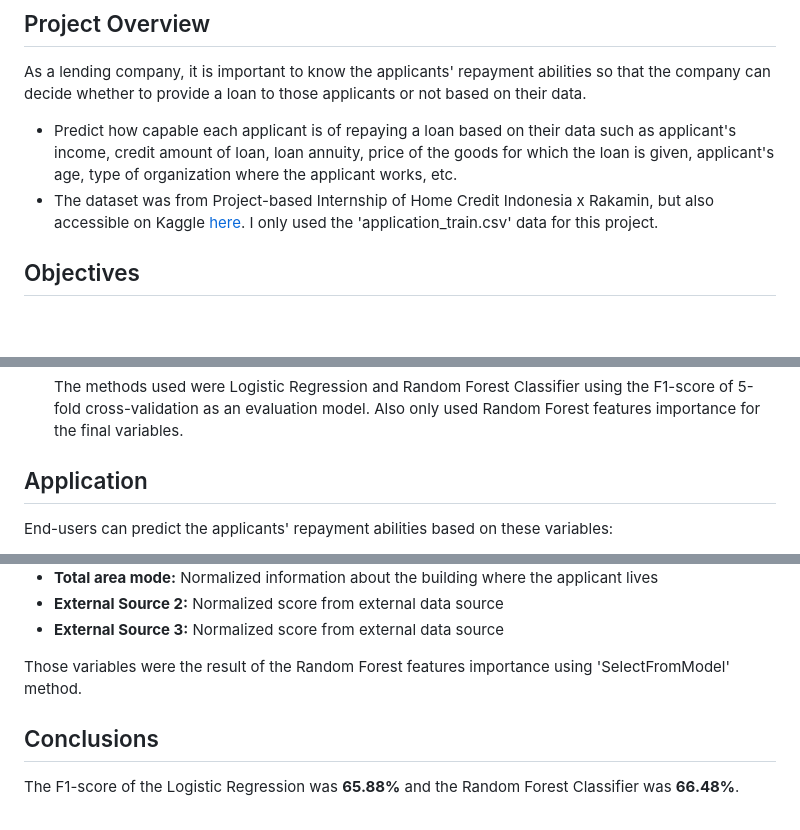
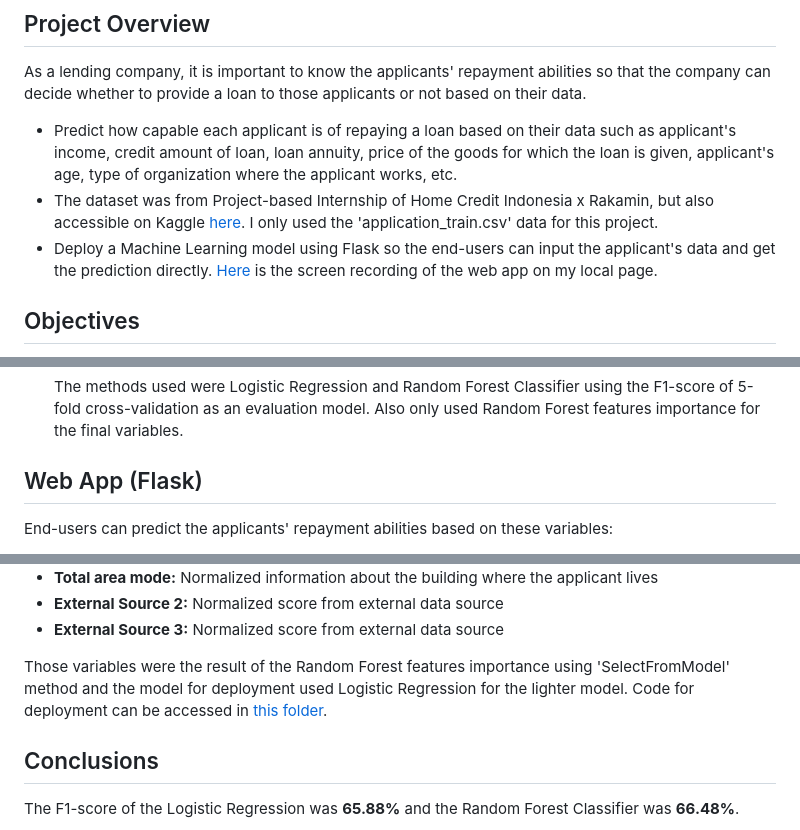
Before and after one commit to ser-huncho/test-9, a Markdown page: README.md, 3 parts joined by grey strips. GitHub-like rendering; blank space fills up the shorter version.

```diff
--- a/README.md
+++ b/README.md
@@ -4,6 +4,7 @@
 As a lending company, it is important to know the applicants' repayment abilities so that the company can decide whether to provide a loan to those applicants or not based on their data.
 - Predict how capable each applicant is of repaying a loan based on their data such as applicant's income, credit amount of loan, loan annuity, price of the goods for which the loan is given, applicant's age, type of organization where the applicant works, etc.
 - The dataset was from Project-based Internship of Home Credit Indonesia x Rakamin, but also accessible on Kaggle [here](https://www.kaggle.com/competitions/home-credit-default-risk/data). I only used the 'application_train.csv' data for this project.
+- Deploy a Machine Learning model using Flask so the end-users can input the applicant's data and get the prediction directly. [Here](https://drive.google.com/file/d/1Vo85175sClSMj2LmpNUCUzJ61HQv3T03/view?usp=sharing) is the screen recording of the web app on my local page.
 
 ## Objectives
 * The objective is to make a loan default risk prediction based on several applicant variables. As a result, the model can help the company to know the ability of the applicant so they can decide whether to give a loan or not.
@@ -17,7 +18,7 @@ As a lending company, it is important to know the applicants' repayment abilitie
 
   The methods used were Logistic Regression and Random Forest Classifier using the F1-score of 5-fold cross-validation as an evaluation model. Also only used Random Forest features importance for the final variables.
 
-## Application
+## Web App (Flask)
 End-users can predict the applicants' repayment abilities based on these variables:
 - **Income of the applicant**
 - **Credit amount of the loan**
@@ -38,7 +39,8 @@ End-users can predict the applicants' repayment abilities based on these variabl
 - **External Source 2:** Normalized score from external data source
 - **External Source 3:** Normalized score from external data source
 
-Those variables were the result of the Random Forest features importance using 'SelectFromModel' method.
+Those variables were the result of the Random Forest features importance using 'SelectFromModel' method and the model for deployment used Logistic Regression for the lighter model.
+Code for deployment can be accessed in [this folder](https://github.com/wandalistathea/analisis_sentimen_tokopedia/tree/main/Deployment).
 
 ## Conclusions
 The F1-score of the Logistic Regression was **65.88%** and the Random Forest Classifier was **66.48%**.
```
